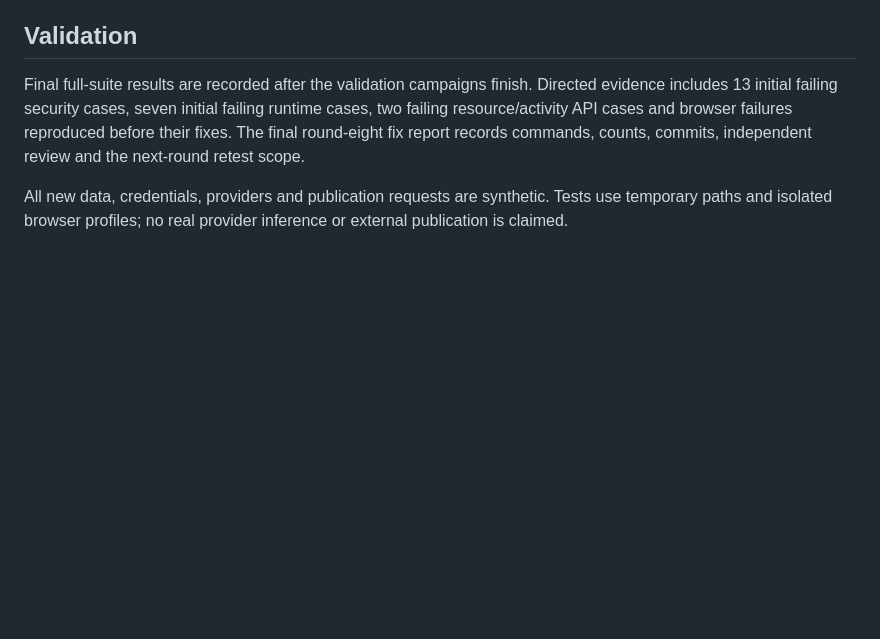
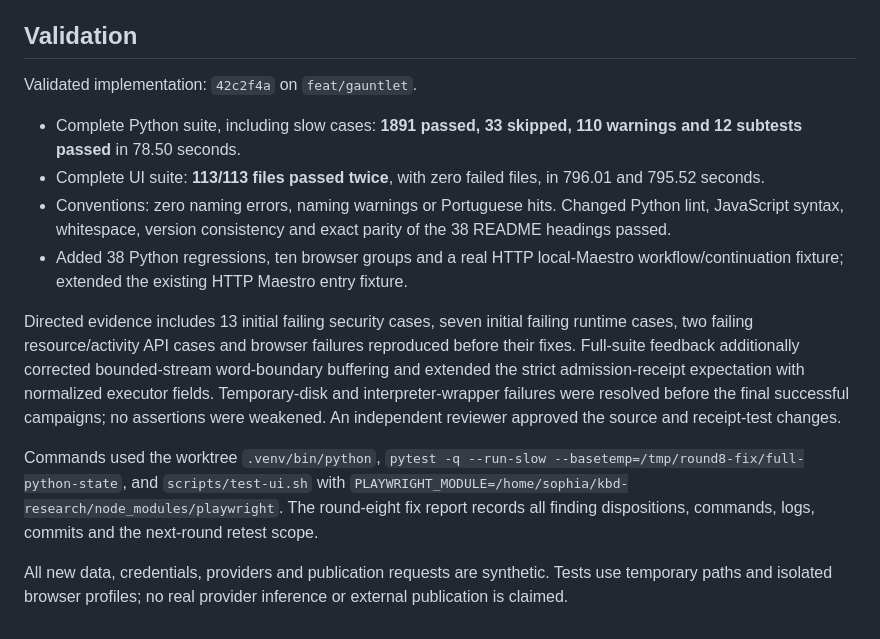
Before and after one commit to sophia-phillipa/keepharness, a Markdown page: dossier/releases/v0.13.8.md, the part around the change. Drawn GitHub-style; blank space fills up the shorter version.

Commit message:
docs(release): record round-eight validation
Why: Close the round-eight release record with measured full-suite results.

How: Record the tested implementation, repeated UI campaigns, Python totals, conventions, and resolved validation failures.

What: Finalize the validation section for version 0.13.8.

Validation: 1891 Python tests and 12 subtests passed with 33 skips; all 113 UI files passed in both complete campaigns; conventions, lint, syntax, version parity, and whitespace checks passed. This commit changes documentation only.

```diff
--- a/dossier/releases/v0.13.8.md
+++ b/dossier/releases/v0.13.8.md
@@ -22,6 +22,15 @@ No schema migration or manual configuration change is required. Pending gate dra
 
 ## Validation
 
-Final full-suite results are recorded after the validation campaigns finish. Directed evidence includes 13 initial failing security cases, seven initial failing runtime cases, two failing resource/activity API cases and browser failures reproduced before their fixes. The final round-eight fix report records commands, counts, commits, independent review and the next-round retest scope.
+Validated implementation: `42c2f4a` on `feat/gauntlet`.
+
+- Complete Python suite, including slow cases: **1891 passed, 33 skipped, 110 warnings and 12 subtests passed** in 78.50 seconds.
+- Complete UI suite: **113/113 files passed twice**, with zero failed files, in 796.01 and 795.52 seconds.
+- Conventions: zero naming errors, naming warnings or Portuguese hits. Changed Python lint, JavaScript syntax, whitespace, version consistency and exact parity of the 38 README headings passed.
+- Added 38 Python regressions, ten browser groups and a real HTTP local-Maestro workflow/continuation fixture; extended the existing HTTP Maestro entry fixture.
+
+Directed evidence includes 13 initial failing security cases, seven initial failing runtime cases, two failing resource/activity API cases and browser failures reproduced before their fixes. Full-suite feedback additionally corrected bounded-stream word-boundary buffering and extended the strict admission-receipt expectation with normalized executor fields. Temporary-disk and interpreter-wrapper failures were resolved before the final successful campaigns; no assertions were weakened. An independent reviewer approved the source and receipt-test changes.
+
+Commands used the worktree `.venv/bin/python`, `pytest -q --run-slow --basetemp=/tmp/round8-fix/full-python-state`, and `scripts/test-ui.sh` with `PLAYWRIGHT_MODULE=/home/sophia/kbd-research/node_modules/playwright`. The round-eight fix report records all finding dispositions, commands, logs, commits and the next-round retest scope.
 
 All new data, credentials, providers and publication requests are synthetic. Tests use temporary paths and isolated browser profiles; no real provider inference or external publication is claimed.
```
